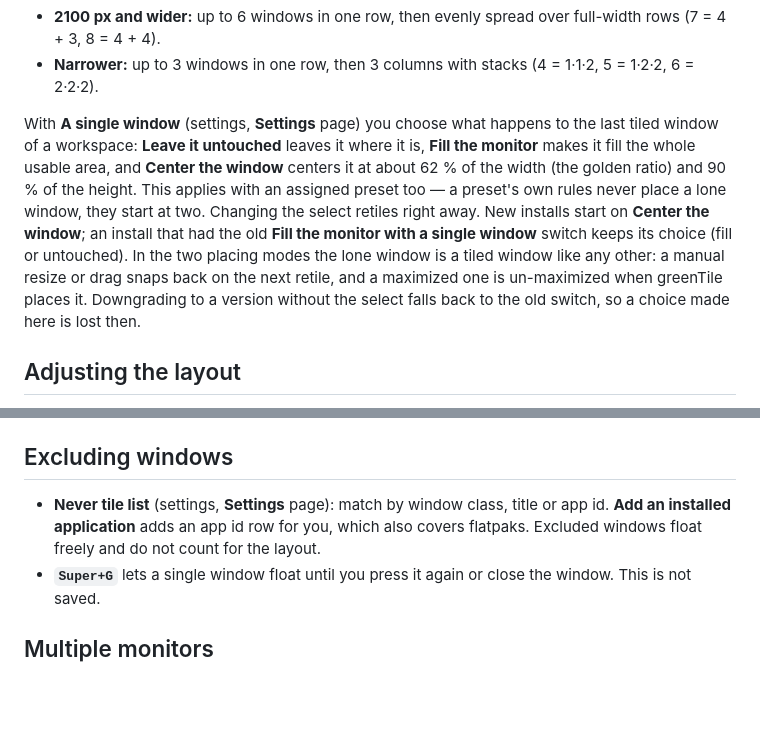
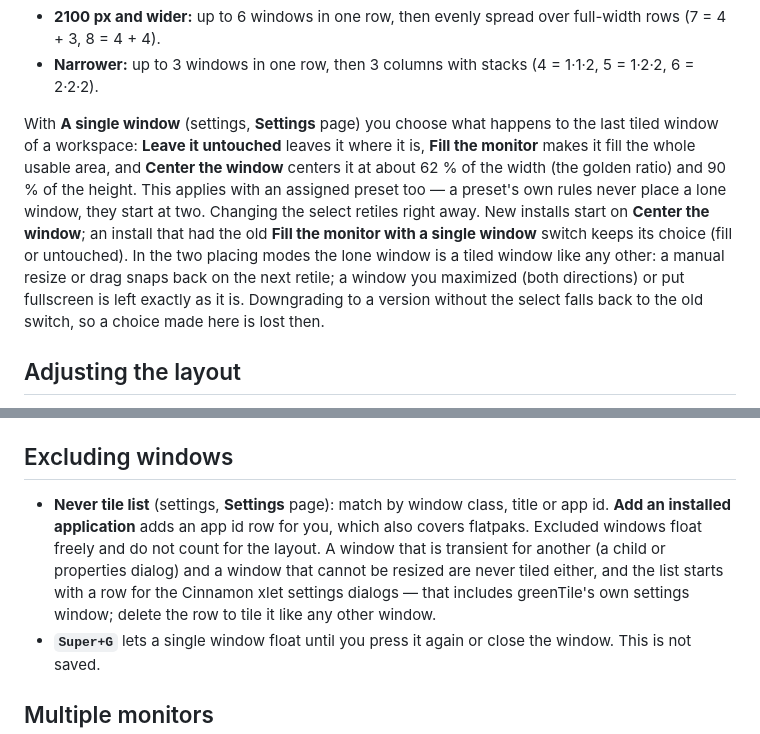
Before and after one commit to carsteneu/greenTile, a Markdown page: README.md, 2 parts joined by grey strips. Drawn GitHub-style; blank space fills up the shorter version.

Commit message:
docs: a maximized lone window stays, transient and xlet dialogs never tile

```diff
--- a/README.md
+++ b/README.md
@@ -93,7 +93,7 @@ Without a preset, the auto grid depends on the monitor width:
 - **2100 px and wider:** up to 6 windows in one row, then evenly spread over full-width rows (7 = 4 + 3, 8 = 4 + 4).
 - **Narrower:** up to 3 windows in one row, then 3 columns with stacks (4 = 1·1·2, 5 = 1·2·2, 6 = 2·2·2).
 
-With **A single window** (settings, **Settings** page) you choose what happens to the last tiled window of a workspace: **Leave it untouched** leaves it where it is, **Fill the monitor** makes it fill the whole usable area, and **Center the window** centers it at about 62 % of the width (the golden ratio) and 90 % of the height. This applies with an assigned preset too — a preset's own rules never place a lone window, they start at two. Changing the select retiles right away. New installs start on **Center the window**; an install that had the old **Fill the monitor with a single window** switch keeps its choice (fill or untouched). In the two placing modes the lone window is a tiled window like any other: a manual resize or drag snaps back on the next retile, and a maximized one is un-maximized when greenTile places it. Downgrading to a version without the select falls back to the old switch, so a choice made here is lost then.
+With **A single window** (settings, **Settings** page) you choose what happens to the last tiled window of a workspace: **Leave it untouched** leaves it where it is, **Fill the monitor** makes it fill the whole usable area, and **Center the window** centers it at about 62 % of the width (the golden ratio) and 90 % of the height. This applies with an assigned preset too — a preset's own rules never place a lone window, they start at two. Changing the select retiles right away. New installs start on **Center the window**; an install that had the old **Fill the monitor with a single window** switch keeps its choice (fill or untouched). In the two placing modes the lone window is a tiled window like any other: a manual resize or drag snaps back on the next retile; a window you maximized (both directions) or put fullscreen is left exactly as it is. Downgrading to a version without the select falls back to the old switch, so a choice made here is lost then.
 
 ## Adjusting the layout
 
@@ -116,7 +116,7 @@ Borders and dragged layouts apply only in auto mode, not to `Super+Ctrl+3/6`.
 
 ## Excluding windows
 
-- **Never tile list** (settings, **Settings** page): match by window class, title or app id. **Add an installed application** adds an app id row for you, which also covers flatpaks. Excluded windows float freely and do not count for the layout.
+- **Never tile list** (settings, **Settings** page): match by window class, title or app id. **Add an installed application** adds an app id row for you, which also covers flatpaks. Excluded windows float freely and do not count for the layout. A window that is transient for another (a child or properties dialog) and a window that cannot be resized are never tiled either, and the list starts with a row for the Cinnamon xlet settings dialogs — that includes greenTile's own settings window; delete the row to tile it like any other window.
 - **`Super+G`** lets a single window float until you press it again or close the window. This is not saved.
 
 ## Multiple monitors
```
Also changed, not shown: FEATURES.md (+2 -1 lines).
